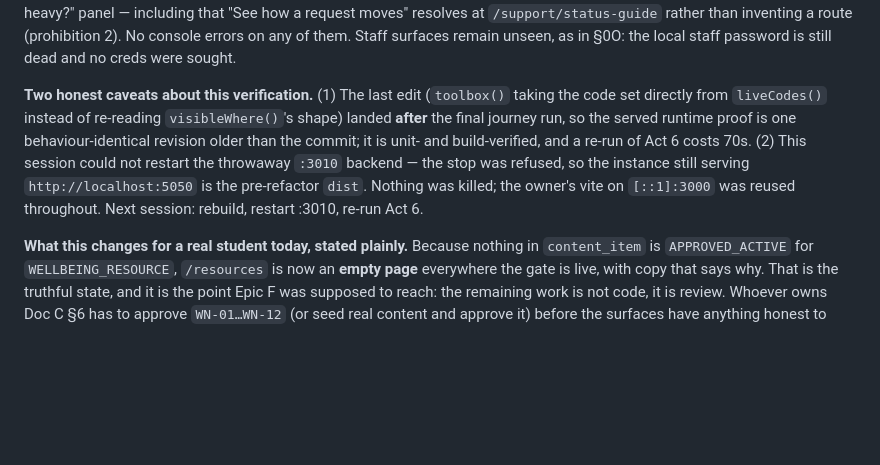
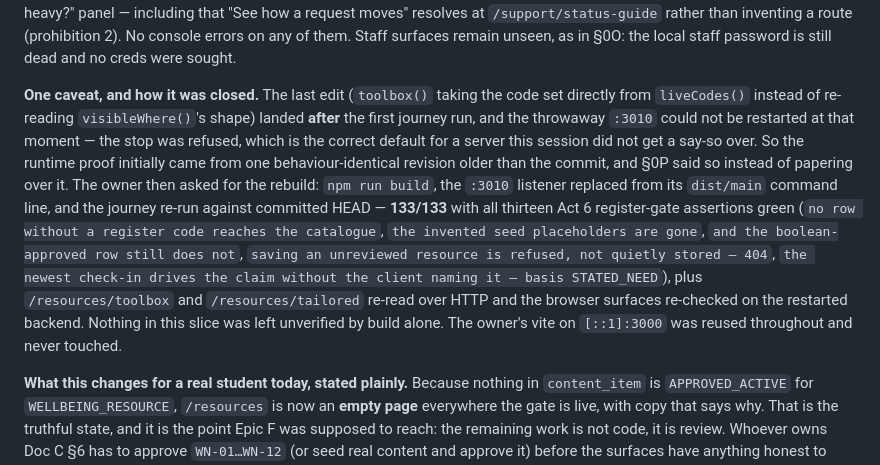
Before and after one commit to Brobot64/soulnurture, a Markdown page: docs/HANDOFF.md, the part around the change. Drawn GitHub-style; blank space fills up the shorter version.

Commit message:
EPIC_D_QA_GUARDS_001: §0P's caveat closed — Act 6 re-run against committed HEAD after the rebuild (133/133, thirteen register-gate assertions).

```diff
--- a/docs/HANDOFF.md
+++ b/docs/HANDOFF.md
@@ -473,7 +473,7 @@ The uncertainty spec guards a *direction of inference*, which is what §8's two
 
 **Verification.** `npm test` 72 files / **1819** tests (was 1807: +4 on `liveCodes`, +8 on the register gate and the basis contract, 3 tailored tests rewritten). Journey **133/133** (was 124 — the nine new assertions are all Act 6), school-chat 120/120, dashboards 98/98. `oxlint --type-aware src/resources src/content test/e2e-journey.mjs` 0 warnings; `tsc -p tsconfig.json` holds the 47 pre-existing `$Enums` errors and adds none in a touched file. Frontend `tsc --noEmit` exit 0, `vite build` clean. **Seen in the browser as Jude** through the :5050 same-origin lane: the one register-coded card with the review strip beneath it, "Picked for you" with the "From your latest check-in" chip and the stressed-check-in rationale, the SLEEP topic empty state, the search empty state, the corrected toolbox+search state, and the detail page's "Still feeling heavy?" panel — including that "See how a request moves" resolves at `/support/status-guide` rather than inventing a route (prohibition 2). No console errors on any of them. Staff surfaces remain unseen, as in §0O: the local staff password is still dead and no creds were sought.
 
-**Two honest caveats about this verification.** (1) The last edit (`toolbox()` taking the code set directly from `liveCodes()` instead of re-reading `visibleWhere()`'s shape) landed **after** the final journey run, so the served runtime proof is one behaviour-identical revision older than the commit; it is unit- and build-verified, and a re-run of Act 6 costs 70s. (2) This session could not restart the throwaway `:3010` backend — the stop was refused, so the instance still serving `http://localhost:5050` is the pre-refactor `dist`. Nothing was killed; the owner's vite on `[::1]:3000` was reused throughout. Next session: rebuild, restart :3010, re-run Act 6.
+**One caveat, and how it was closed.** The last edit (`toolbox()` taking the code set directly from `liveCodes()` instead of re-reading `visibleWhere()`'s shape) landed **after** the first journey run, and the throwaway `:3010` could not be restarted at that moment — the stop was refused, which is the correct default for a server this session did not get a say-so over. So the runtime proof initially came from one behaviour-identical revision older than the commit, and §0P said so instead of papering over it. The owner then asked for the rebuild: `npm run build`, the `:3010` listener replaced from its `dist/main` command line, and the journey re-run against committed HEAD — **133/133** with all thirteen Act 6 register-gate assertions green (`no row without a register code reaches the catalogue`, `the invented seed placeholders are gone`, `and the boolean-approved row still does not`, `saving an unreviewed resource is refused, not quietly stored — 404`, `the newest check-in drives the claim without the client naming it — basis STATED_NEED`), plus `/resources/toolbox` and `/resources/tailored` re-read over HTTP and the browser surfaces re-checked on the restarted backend. Nothing in this slice was left unverified by build alone. The owner's vite on `[::1]:3000` was reused throughout and never touched.
 
 **What this changes for a real student today, stated plainly.** Because nothing in `content_item` is `APPROVED_ACTIVE` for `WELLBEING_RESOURCE`, `/resources` is now an **empty page** everywhere the gate is live, with copy that says why. That is the truthful state, and it is the point Epic F was supposed to reach: the remaining work is not code, it is review. Whoever owns Doc C §6 has to approve `WN-01…WN-12` (or seed real content and approve it) before the surfaces have anything honest to show.
 
```
